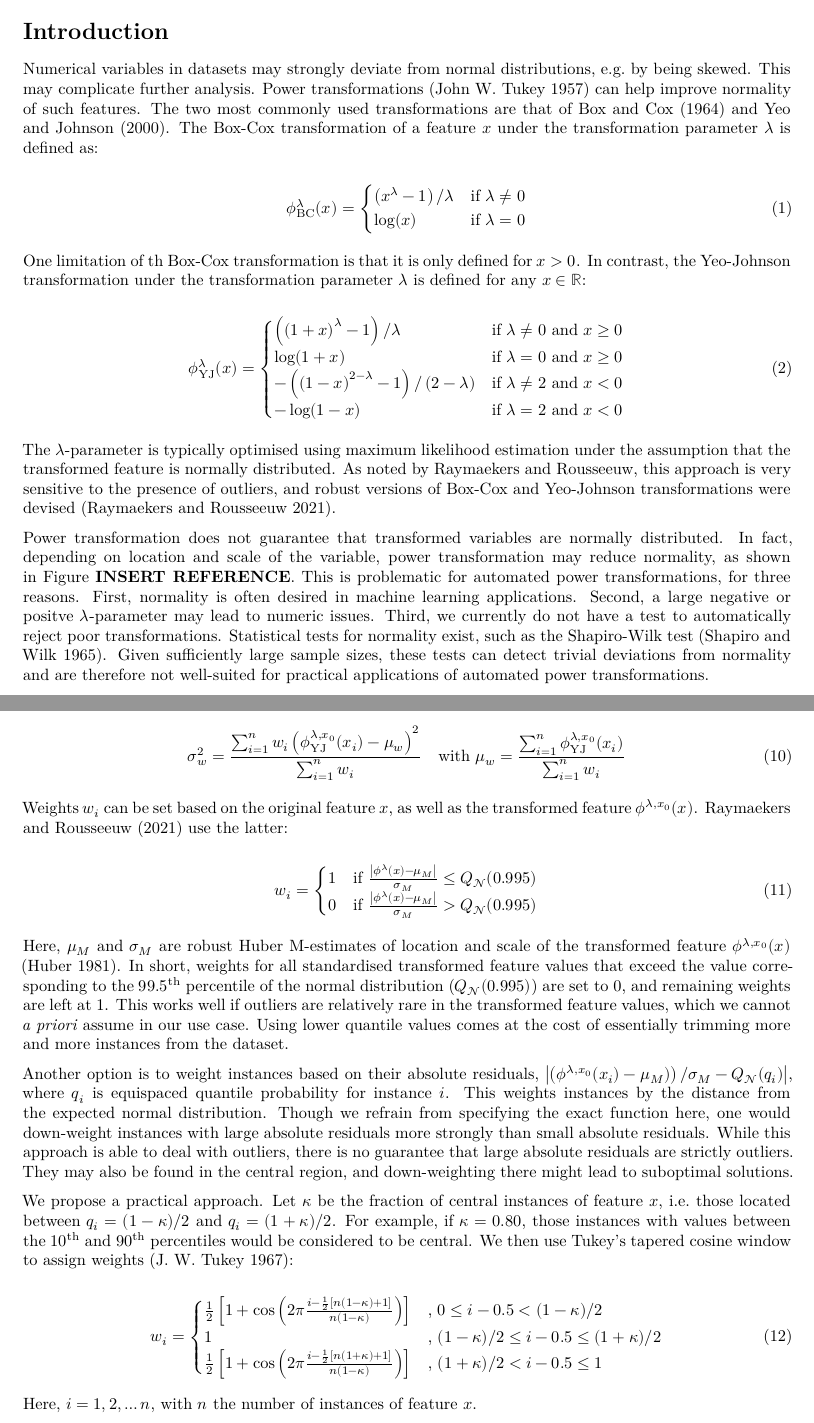
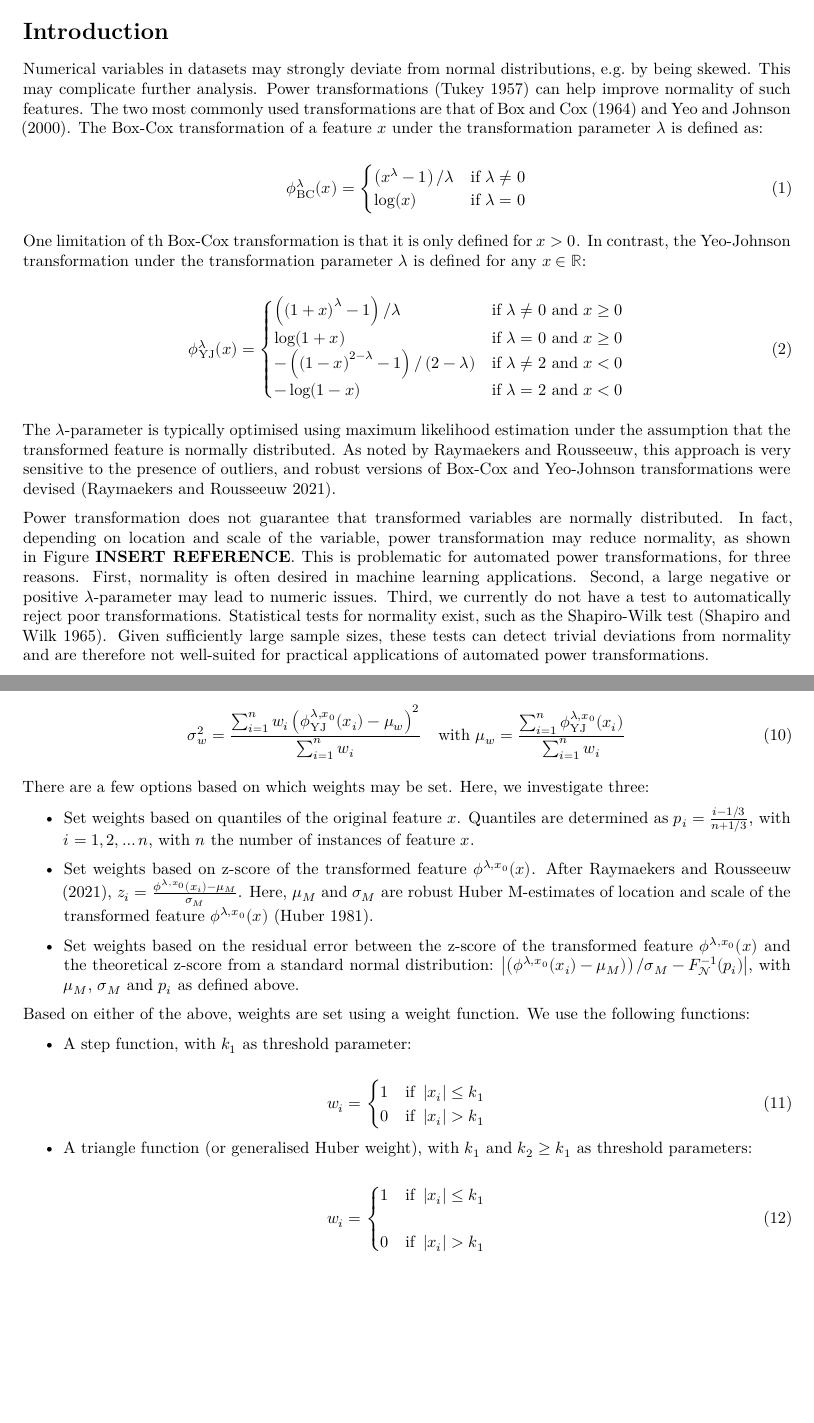
Before and after one commit to oncoray/power.transform, an R Markdown document (manuscript/manuscript.Rmd): two parts of pages 1 and 3 of 6, joined at a grey line, cut so that both start at the same text, the shorter picture padded with empty space. Rendered offline with R 4.5, knitr and Pandoc, then LaTeX, with nearby package versions.

Commit message:
Update manuscript.Rmd

````diff
--- a/manuscript/manuscript.Rmd
+++ b/manuscript/manuscript.Rmd
@@ -143,7 +143,7 @@ One limitation of th Box-Cox transformation is that it is only defined for $x >
 ```
 The $\lambda$-parameter is typically optimised using maximum likelihood estimation under the assumption that the transformed feature is normally distributed. As noted by Raymaekers and Rousseeuw, this approach is very sensitive to the presence of outliers, and robust versions of Box-Cox and Yeo-Johnson transformations were devised [@Raymaekers2021-kq].
 
-Power transformation does not guarantee that transformed variables are normally distributed. In fact, depending on location and scale of the variable, power transformation may reduce normality, as shown in Figure **INSERT REFERENCE**. This is problematic for automated power transformations, for three reasons. First, normality is often desired in machine learning applications. Second, a large negative or positve $\lambda$-parameter may lead to numeric issues. Third, we currently do not have a test to automatically reject poor transformations. Statistical tests for normality exist, such as the Shapiro-Wilk test [@Shapiro1965-zd]. Given sufficiently large sample sizes, these tests can detect trivial deviations from normality and are therefore not well-suited for practical applications of automated power transformations.
+Power transformation does not guarantee that transformed variables are normally distributed. In fact, depending on location and scale of the variable, power transformation may reduce normality, as shown in Figure **INSERT REFERENCE**. This is problematic for automated power transformations, for three reasons. First, normality is often desired in machine learning applications. Second, a large negative or positive $\lambda$-parameter may lead to numeric issues. Third, we currently do not have a test to automatically reject poor transformations. Statistical tests for normality exist, such as the Shapiro-Wilk test [@Shapiro1965-zd]. Given sufficiently large sample sizes, these tests can detect trivial deviations from normality and are therefore not well-suited for practical applications of automated power transformations.
 
 ```{r reduced-normality, echo=FALSE, fig.cap=cap, eval=FALSE}
 cap <- paste0(
@@ -357,34 +357,72 @@ where $\sigma^2_w$ is the weighted variance of the Yeo-Johnson transformed featu
 \sigma_w^2 = \frac{\sum_{i=1}^n w_i \left(\phi_{\text{YJ}}^{\lambda, x_0} (x_i) - \mu_w \right)^2}{\sum_{i=1}^n w_i} \quad \text{with } \mu_w = \frac{\sum_{i=1}^n \phi_{\text{YJ}}^{\lambda, x_0} (x_i)} {\sum_{i=1}^n w_i}
 \end{equation}
 ```
-Weights $w_i$ can be set based on the original feature $x$, as well as the transformed feature $\phi^{\lambda, x_0} (x)$. @Raymaekers2021-kq use the latter:
 
+There are a few options based on which weights may be set. Here, we investigate three:
+
+- Set weights based on quantiles of the original feature $x$. Quantiles are determined as $p_i = \frac{i - 1/3}{n + 1/3}$, with $i = 1, 2, \ldots n$, with $n$ the number of instances of feature $x$.
+
+- Set weights based on z-score of the transformed feature $\phi^{\lambda, x_0} (x)$. After @Raymaekers2021-kq, $z_i = \frac{\phi^{\lambda, x_0}(x_i) - \mu_M}{\sigma_M}$. Here, $\mu_M$ and $\sigma_M$ are robust Huber M-estimates of location and scale of the transformed feature $\phi^{\lambda, x_0} (x)$ [@Huber1981-su].
+
+- Set weights based on the residual error between the z-score of the transformed feature $\phi^{\lambda, x_0} (x)$ and the theoretical z-score from a standard normal distribution: $\left| \left( \phi^{\lambda, x_0}(x_i) - \mu_M)\right) / \sigma_M - F^{-1}_{\mathcal{N}}(p_i) \right|$, with $\mu_M$, $\sigma_M$ and $p_i$ as defined above.
+
+Based on either of the above, weights are set using a weight function. We use the following functions:
+
+- A step function, with $k_1$ as threshold parameter:
 ```{=latex}
 \begin{equation}
 w_i =
 \begin{cases}
-1 & \text{if } \frac{\left| \phi^{\lambda}(x) - \mu_M \right|}{\sigma_M} \leq Q_{\mathcal{N}} (0.995)\\
-0 & \text{if } \frac{\left| \phi^{\lambda}(x) - \mu_M \right|}{\sigma_M} > Q_{\mathcal{N}} (0.995)
+1 & \text{if } \left| x_i \right| \leq k_1\\
+0 & \text{if } \left| x_i \right| > k_1
 \end{cases}
 \end{equation}
 ```
-Here, $\mu_M$ and $\sigma_M$ are robust Huber M-estimates of location and scale of the transformed feature $\phi^{\lambda, x_0} (x)$ [@Huber1981-su]. In short, weights for all standardised transformed feature values that exceed the value corresponding to the $99.5^\text{th}$ percentile of the normal distribution ($Q_{\mathcal{N}}(0.995)$) are set to 0, and remaining weights are left at 1. This works well if outliers are relatively rare in the transformed feature values, which we cannot *a priori* assume in our use case. Using lower quantile values comes at the cost of essentially trimming more and more instances from the dataset.
 
-Another option is to weight instances based on their absolute residuals, $\left| \left( \phi^{\lambda, x_0}(x_i) - \mu_M)\right) / \sigma_M - Q_{\mathcal{N}}(q_i) \right|$, where $q_i$ is equispaced quantile probability for instance $i$. This weights instances by the distance from the expected normal distribution. Though we refrain from specifying the exact function here, one would down-weight instances with large absolute residuals more strongly than small absolute residuals. While this approach is able to deal with outliers, there is no guarantee that large absolute residuals are strictly outliers. They may also be found in the central region, and down-weighting there might lead to suboptimal solutions.
-
-We propose a practical approach. Let $\kappa$ be the fraction of central instances of feature $x$, i.e. those located between $q_i=(1-\kappa)/2$ and $q_i=(1 + \kappa)/2$. For example, if $\kappa = 0.80$, those instances with values between the $10^{\text{th}}$ and $90^{\text{th}}$ percentiles would be considered to be central. We then use Tukey's tapered cosine window to assign weights [@Tukey1967-eb]:
-
+- A triangle function (or generalised Huber weight), with $k_1$ and $k_2 \geq k_1$ as threshold parameters:
 ```{=latex}
 \begin{equation}
 w_i =
 \begin{cases}
-\frac{1}{2} \left[1 + \cos\left(2 \pi \frac{i - \frac{1}{2}\left[ n \left(1 - \kappa\right) + 1\right]} {n \left(1 - \kappa \right)} \right) \right] & \text{, } 0 \leq i - 0.5 < (1 - \kappa) /2\\
-1 & \text{, } (1 - \kappa) /2 \leq i - 0.5 \leq (1 + \kappa) /2\\
-\frac{1}{2} \left[1 + \cos\left(2 \pi \frac{i - \frac{1}{2}\left[ n \left(1 + \kappa\right) + 1\right]} {n \left(1 - \kappa \right)} \right) \right]& \text{, } (1 + \kappa) /2 < i - 0.5 \leq 1
+1 & \text{if } \left| x_i \right| \leq k_1\\
+ \\
+0 & \text{if } \left| x_i \right| > k_1
 \end{cases}
 \end{equation}
 ```
-Here, $i = 1, 2, \ldots n$, with $n$ the number of instances of feature $x$.
+
+<!-- Weights $w_i$ can be set based on the original feature $x$, as well as the transformed feature $\phi^{\lambda, x_0} (x)$. @Raymaekers2021-kq use the latter: -->
+
+<!-- ```{=latex} -->
+<!-- \begin{equation} -->
+<!-- w_i = -->
+<!-- \begin{cases} -->
+<!-- 1 & \text{if } \frac{\left| \phi^{\lambda}(x) - \mu_M \right|}{\sigma_M} \leq Q_{\mathcal{N}} (0.995)\\ -->
+<!-- 0 & \text{if } \frac{\left| \phi^{\lambda}(x) - \mu_M \right|}{\sigma_M} > Q_{\mathcal{N}} (0.995) -->
+<!-- \end{cases} -->
+<!-- \end{equation} -->
+<!-- ``` -->
+<!-- Here, $\mu_M$ and $\sigma_M$ are robust Huber M-estimates of location and scale of the transformed feature $\phi^{\lambda, x_0} (x)$ [@Huber1981-su]. In short, weights for all standardised transformed feature values that exceed the value corresponding to the $99.5^\text{th}$ percentile of the normal distribution ($Q_{\mathcal{N}}(0.995)$) are set to 0, and remaining weights are left at 1. This works well if outliers are relatively rare in the transformed feature values, which we cannot *a priori* assume in our use case. Using lower quantile values comes at the cost of essentially trimming more and more instances from the dataset. -->
+
+<!-- Another option is to weight instances based on their absolute residuals, $\left| \left( \phi^{\lambda, x_0}(x_i) - \mu_M)\right) / \sigma_M - Q_{\mathcal{N}}(q_i) \right|$, where $q_i$ is equispaced quantile probability for instance $i$. This weights instances by the distance from the expected normal distribution. -->
+
+<!-- Though we refrain from specifying the exact function here, one would down-weight instances with large absolute residuals more strongly than small absolute residuals. While this approach is able to deal with outliers, there is no guarantee that large absolute residuals are strictly outliers. They may also be found in the central region, and down-weighting there might lead to suboptimal solutions. -->
+
+<!-- We propose a practical approach. Let $\kappa$ be the fraction of central instances of feature $x$, i.e. those located between $q_i=(1-\kappa)/2$ and $q_i=(1 + \kappa)/2$. For example, if $\kappa = 0.80$, those instances with values between the $10^{\text{th}}$ and $90^{\text{th}}$ percentiles would be considered to be central. We then use Tukey's tapered cosine window to assign weights [@Tukey1967-eb]: -->
+
+<!-- ```{=latex} -->
+<!-- \begin{equation} -->
+<!-- w_i =  -->
+<!-- \begin{cases} -->
+<!-- \frac{1}{2} \left[1 + \cos\left(2 \pi \frac{i - \frac{1}{2}\left[ n \left(1 - \kappa\right) + 1\right]} {n \left(1 - \kappa \right)} \right) \right] & \text{, } 0 \leq i - 0.5 < (1 - \kappa) /2\\ -->
+<!-- 1 & \text{, } (1 - \kappa) /2 \leq i - 0.5 \leq (1 + \kappa) /2\\ -->
+<!-- \frac{1}{2} \left[1 + \cos\left(2 \pi \frac{i - \frac{1}{2}\left[ n \left(1 + \kappa\right) + 1\right]} {n \left(1 - \kappa \right)} \right) \right]& \text{, } (1 + \kappa) /2 < i - 0.5 \leq 1 -->
+<!-- \end{cases} -->
+<!-- \end{equation} -->
+<!-- ``` -->
+<!-- Here, $i = 1, 2, \ldots n$, with $n$ the number of instances of feature $x$. -->
+
+
 
 ## Asymmetric generalised normal distributions
 
````
Also changed, not shown: manuscript/manuscript.Rmd (2 more changed lines).
